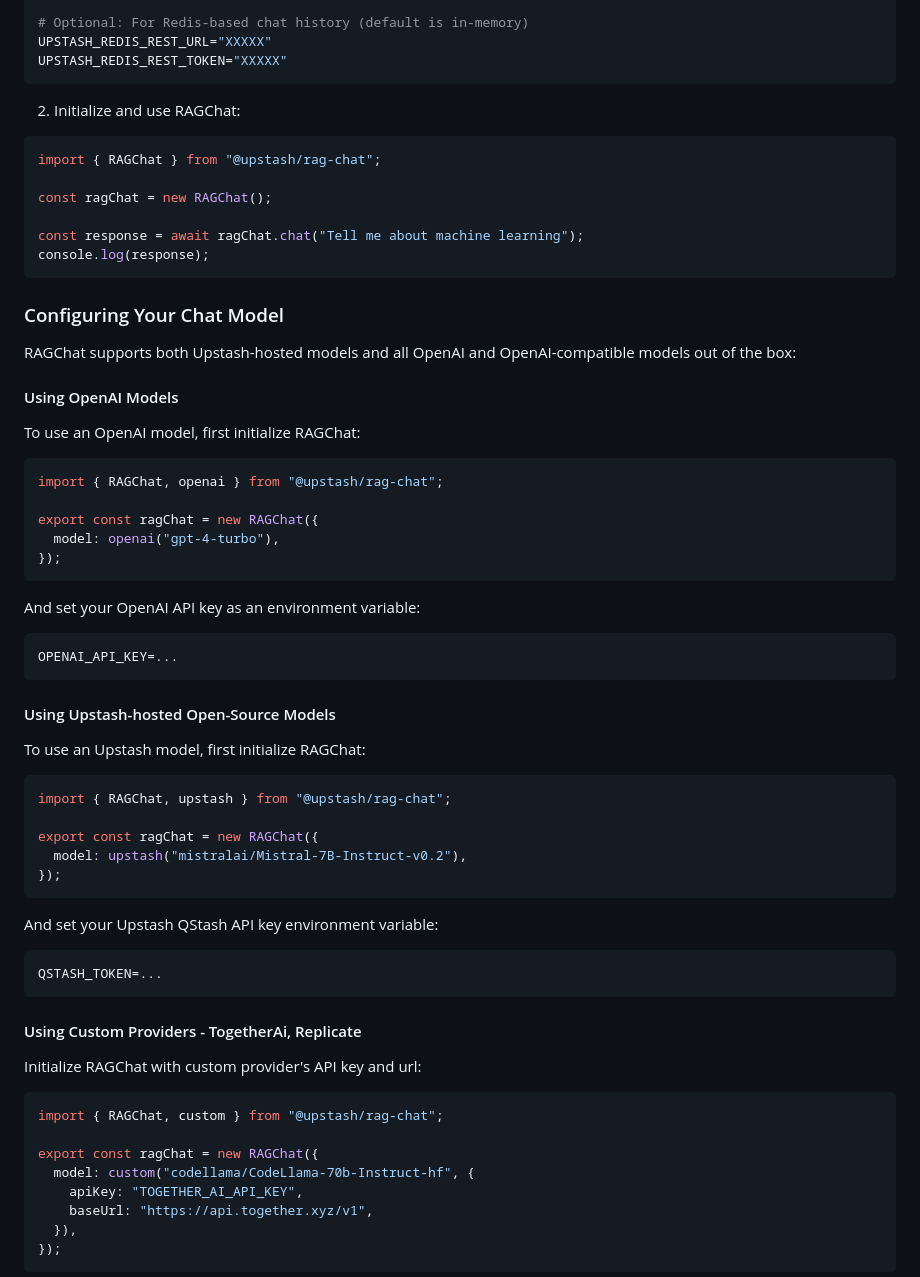
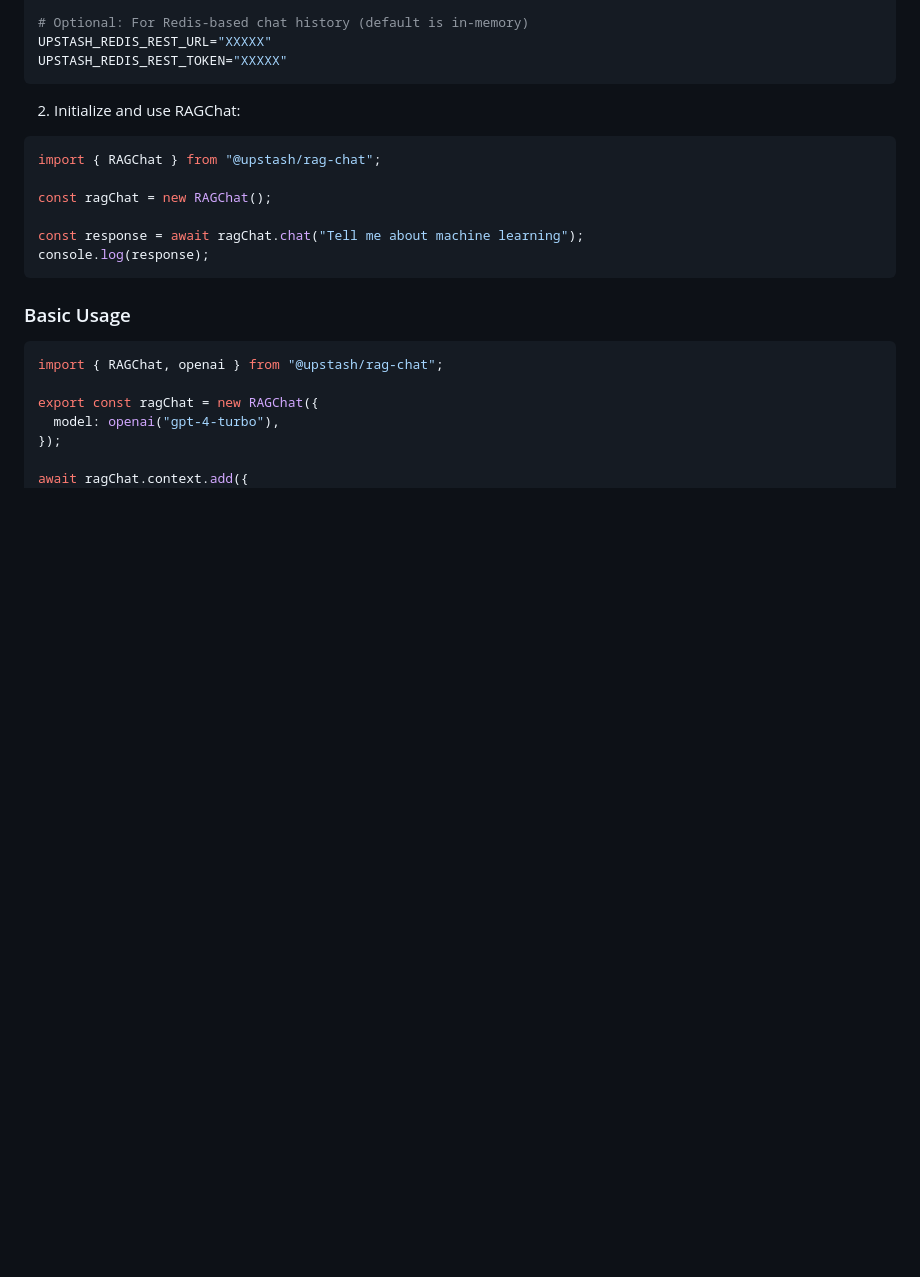
Before and after one commit to upstash/rag-chat, a Markdown page: README.md, the part around one of its changes. Drawn GitHub-style; blank space fills up the shorter version.

````diff
--- a/README.md
+++ b/README.md
@@ -56,13 +56,7 @@ const response = await ragChat.chat("Tell me about machine learning");
 console.log(response);
 ```
 
-### Configuring Your Chat Model
-
-RAGChat supports both Upstash-hosted models and all OpenAI and OpenAI-compatible models out of the box:
-
-#### Using OpenAI Models
-
-To use an OpenAI model, first initialize RAGChat:
+### Basic Usage
 
 ```typescript
 import { RAGChat, openai } from "@upstash/rag-chat";
@@ -70,44 +64,4 @@ import { RAGChat, openai } from "@upstash/rag-chat";
 export const ragChat = new RAGChat({
   model: openai("gpt-4-turbo"),
 });
-```
 
-And set your OpenAI API key as an environment variable:
-
-```bash
-OPENAI_API_KEY=...
-```
-
-#### Using Upstash-hosted Open-Source Models
-
-To use an Upstash model, first initialize RAGChat:
-
-```typescript
-import { RAGChat, upstash } from "@upstash/rag-chat";
-
-export const ragChat = new RAGChat({
-  model: upstash("mistralai/Mistral-7B-Instruct-v0.2"),
-});
-```
-
-And set your Upstash QStash API key environment variable:
-
-```bash
-QSTASH_TOKEN=...
-```
-
-#### Using Custom Providers - TogetherAi, Replicate
-
-Initialize RAGChat with custom provider's API key and url:
-
-```typescript
-import { RAGChat, custom } from "@upstash/rag-chat";
-
-export const ragChat = new RAGChat({
-  model: custom("codellama/CodeLlama-70b-Instruct-hf", {
-    apiKey: "TOGETHER_AI_API_KEY",
-    baseUrl: "https://api.together.xyz/v1",
-  }),
-});
-```
-
````
Also changed, not shown: other parts of README.md (+8 -65 lines).
